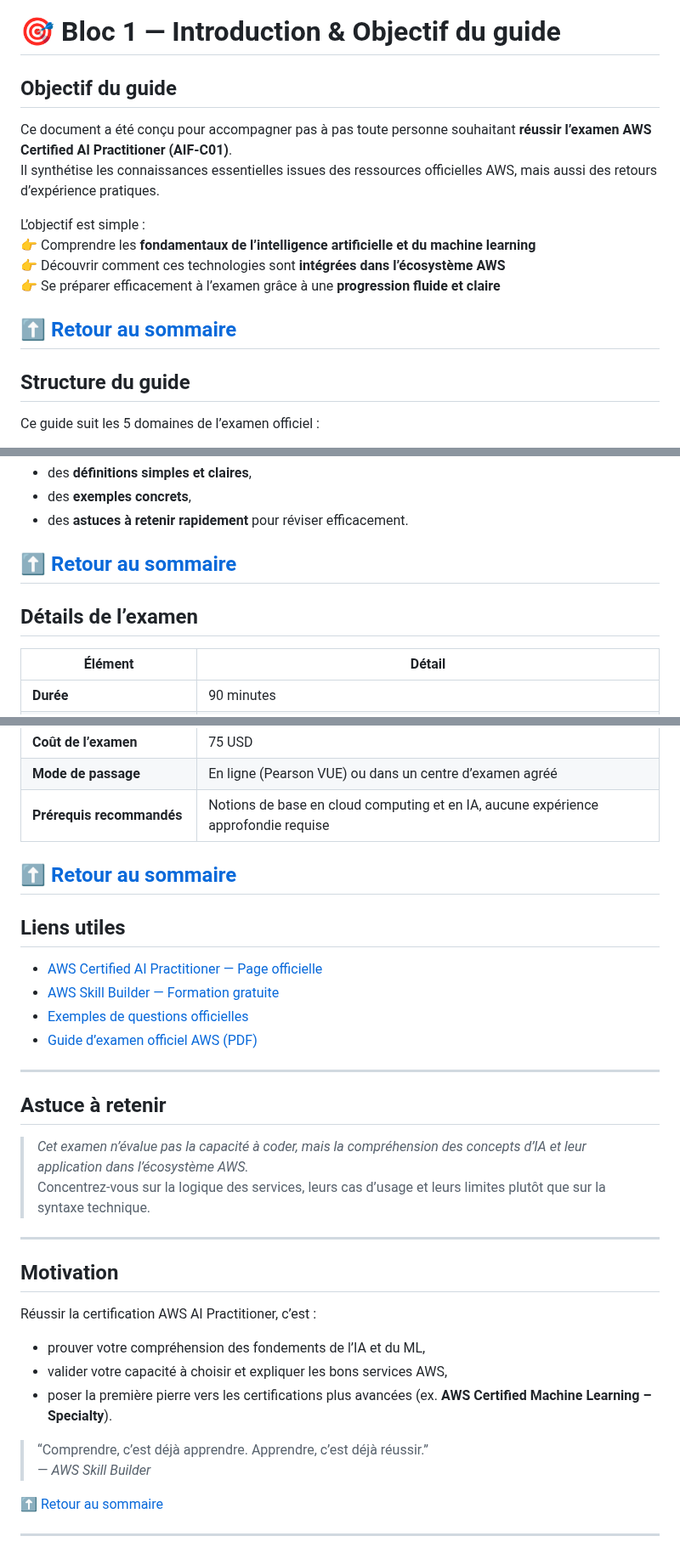
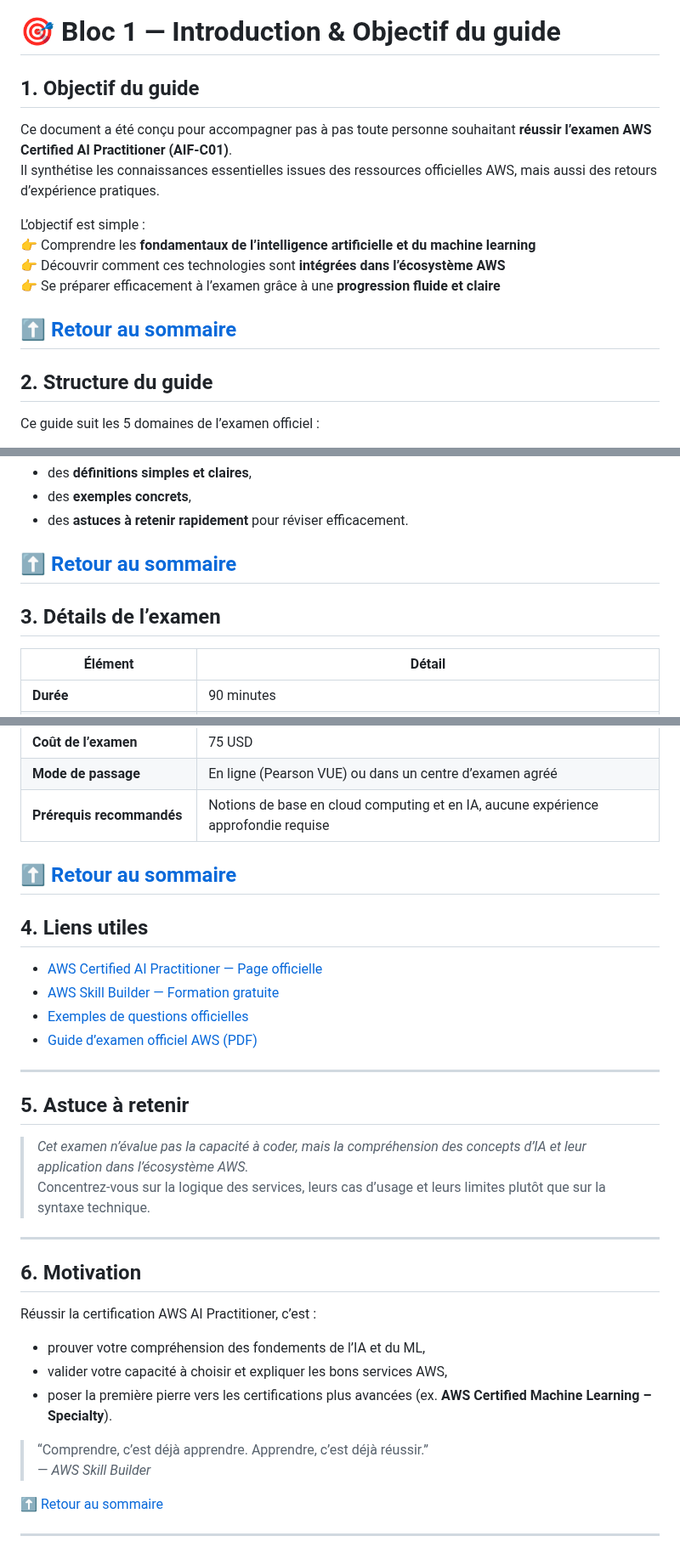
Before and after one commit to meneda11/meneda11, a Markdown page: aws-aif-c01-study-sheet.md, 3 parts joined by grey strips. Shown at 85% size. GitHub-like rendering.

```diff
--- a/aws-aif-c01-study-sheet.md
+++ b/aws-aif-c01-study-sheet.md
@@ -86,7 +86,7 @@
 
 # 🎯 Bloc 1 — Introduction & Objectif du guide
 
-## Objectif du guide
+## 1. Objectif du guide
 
 Ce document a été conçu pour accompagner pas à pas toute personne souhaitant **réussir l’examen AWS Certified AI Practitioner (AIF-C01)**.
 Il synthétise les connaissances essentielles issues des ressources officielles AWS, mais aussi des retours d’expérience pratiques.
@@ -100,6 +100,6 @@ L’objectif est simple :
 ---
 
-## Structure du guide
+## 2. Structure du guide
 
 Ce guide suit les 5 domaines de l’examen officiel :
 
@@ -118,6 +118,6 @@ Chaque domaine contient :
 ---
 
-## Détails de l’examen
+## 3. Détails de l’examen
 
 | Élément | Détail |
 |----------|--------|
@@ -133,6 +133,6 @@ Chaque domaine contient :
 ---
 
-## Liens utiles
+## 4. Liens utiles
 
 - [AWS Certified AI Practitioner — Page officielle](https://aws.amazon.com/certification/certified-ai-practitioner/)
 - [AWS Skill Builder — Formation gratuite](https://skillbuilder.aws)
@@ -141,14 +141,14 @@ Chaque domaine contient :
 
 ---
 
-## Astuce à retenir
+## 5. Astuce à retenir
 
 > *Cet examen n’évalue pas la capacité à coder, mais la compréhension des concepts d’IA et leur application dans l’écosystème AWS.*
 > Concentrez-vous sur la logique des services, leurs cas d’usage et leurs limites plutôt que sur la syntaxe technique.
 
 ---
 
-## Motivation
+## 6. Motivation
 
 Réussir la certification AWS AI Practitioner, c’est :
 - prouver votre compréhension des fondements de l’IA et du ML,
```
Also changed, not shown: other parts of aws-aif-c01-study-sheet.md (+5 -5 lines).
